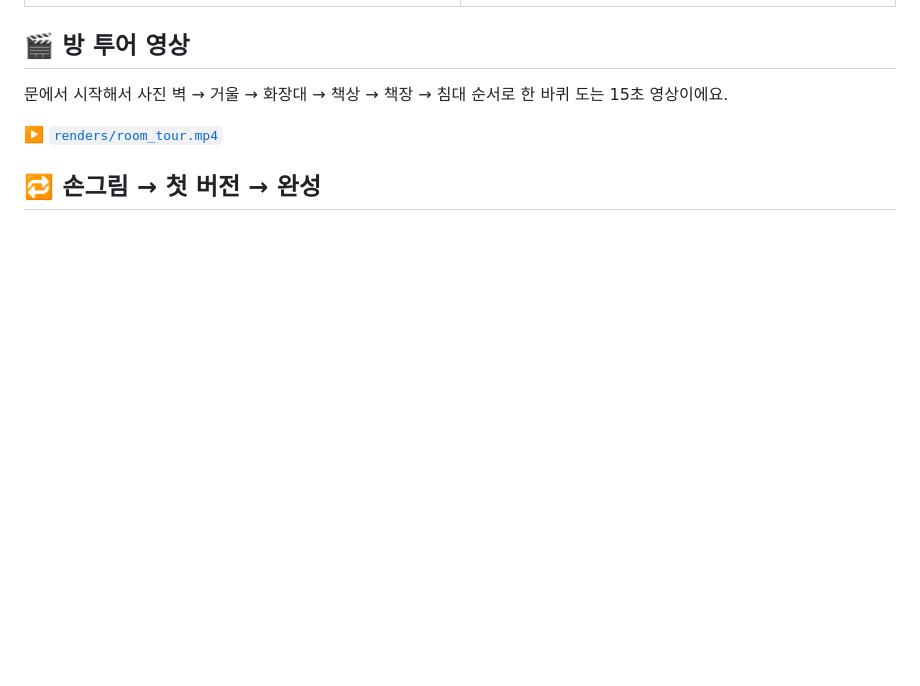
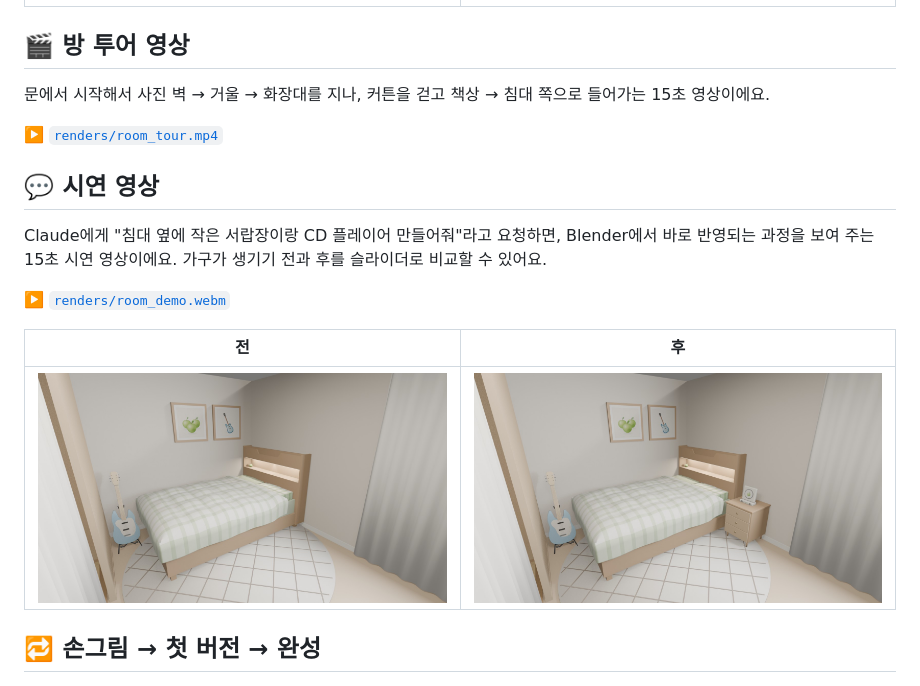
Before and after one commit to mehama000-ooo/my-room-blender, a Markdown page: README.md, the part around the change. Rendered like a GitHub page; pictures changed too: renders/ba_after_nightstand.jpg (added), renders/ba_before_nightstand.jpg (added); blank space fills up the shorter version.

Commit message:
Add demo video, nightstand before/after, curtain-opening room tour
Co-Authored-By: Claude Opus 5.5 <noreply@anthropic.com>
Claude-Session: https://claude.ai/code/session_01VEiQiS9mmWCVGyBnGeMc7V

```diff
--- a/README.md
+++ b/README.md
@@ -55,9 +55,19 @@
 
 ## 🎬 방 투어 영상
 
-문에서 시작해서 사진 벽 → 거울 → 화장대 → 책상 → 책장 → 침대 순서로 한 바퀴 도는 15초 영상이에요.
+문에서 시작해서 사진 벽 → 거울 → 화장대를 지나, 커튼을 걷고 책상 → 침대 쪽으로 들어가는 15초 영상이에요.
 
 ▶️ [`renders/room_tour.mp4`](renders/room_tour.mp4)
+
+## 💬 시연 영상
+
+Claude에게 "침대 옆에 작은 서랍장이랑 CD 플레이어 만들어줘"라고 요청하면, Blender에서 바로 반영되는 과정을 보여 주는 15초 시연 영상이에요. 가구가 생기기 전과 후를 슬라이더로 비교할 수 있어요.
+
+▶️ [`renders/room_demo.webm`](renders/room_demo.webm)
+
+| 전 | 후 |
+|---|---|
+| ![전](renders/ba_before_nightstand.jpg) | ![후](renders/ba_after_nightstand.jpg) |
 
 ## 🔁 손그림 → 첫 버전 → 완성
 
```
Also changed, not shown: 2 other files.
